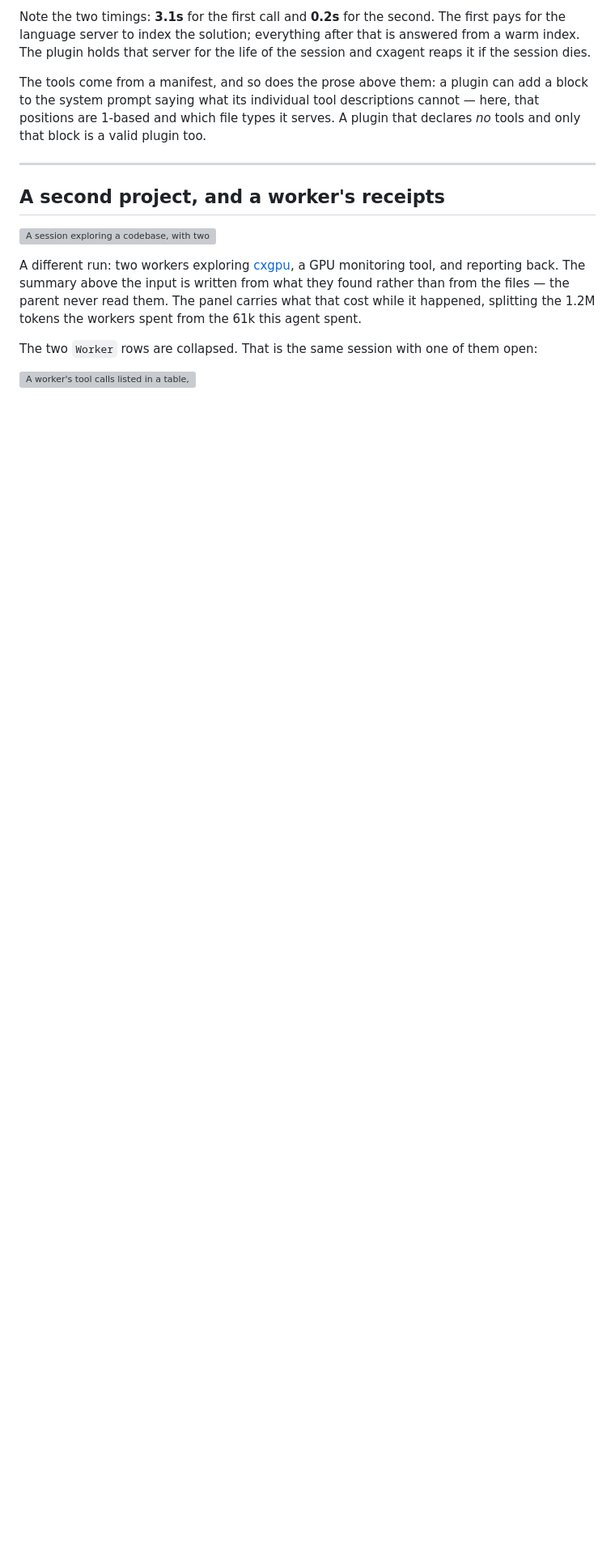
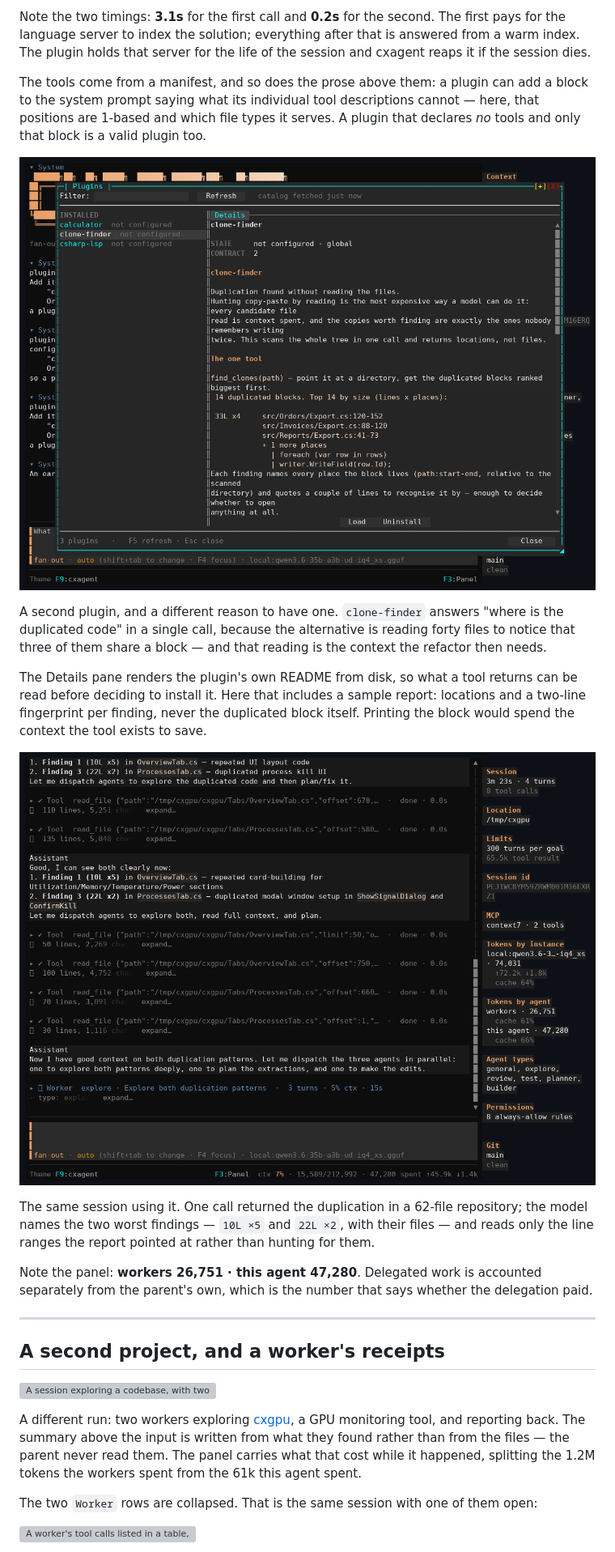
Before and after one commit to nickprotop/cxagent, a Markdown page: docs/screenshots/README.md, the part around the change. Shown: that part at 81% size. Drawn GitHub-style; pictures changed too: docs/screenshots/21-clone-finder.png (added), docs/screenshots/22-clone-finder-working.png (added); blank space fills up the shorter version; grey boxes are pictures that could not be loaded.

Commit message:
Show the second plugin, and what it saves

```diff
--- a/docs/screenshots/README.md
+++ b/docs/screenshots/README.md
@@ -233,6 +233,26 @@ system prompt saying what its individual tool descriptions cannot — here, that
 and which file types it serves. A plugin that declares *no* tools and only that block is a valid
 plugin too.
 
+![Three plugins installed, with clone-finder's README rendered](21-clone-finder.png)
+
+A second plugin, and a different reason to have one. `clone-finder` answers "where is the duplicated
+code" in a single call, because the alternative is reading forty files to notice that three of them
+share a block — and that reading is the context the refactor then needs.
+
+The Details pane renders the plugin's own README from disk, so what a tool returns can be read
+before deciding to install it. Here that includes a sample report: locations and a two-line
+fingerprint per finding, never the duplicated block itself. Printing the block would spend the
+context the tool exists to save.
+
+![The model acting on what clone-finder found](22-clone-finder-working.png)
+
+The same session using it. One call returned the duplication in a 62-file repository; the model
+names the two worst findings — `10L ×5` and `22L ×2`, with their files — and reads only the line
+ranges the report pointed at rather than hunting for them.
+
+Note the panel: **workers 26,751 · this agent 47,280**. Delegated work is accounted separately from
+the parent's own, which is the number that says whether the delegation paid.
+
 ---
 
 ## A second project, and a worker's receipts
```
